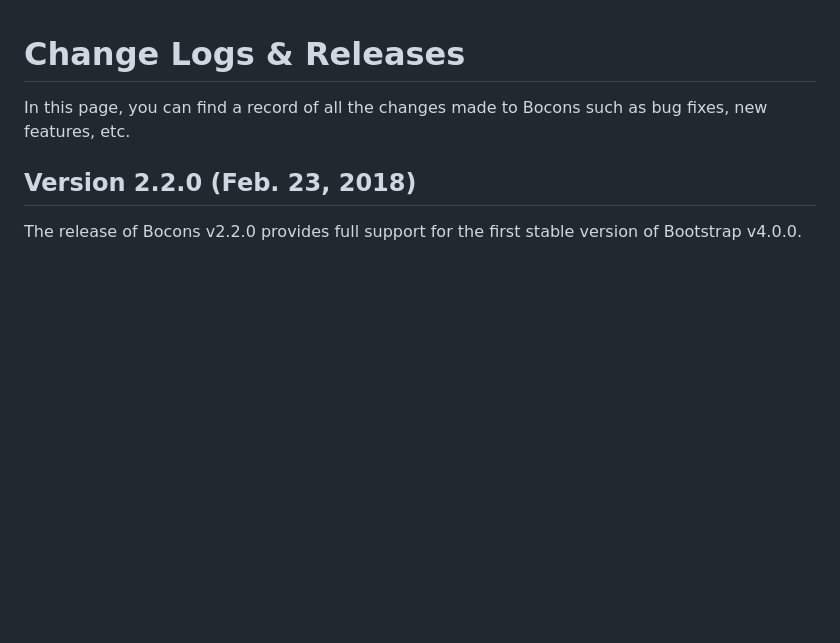
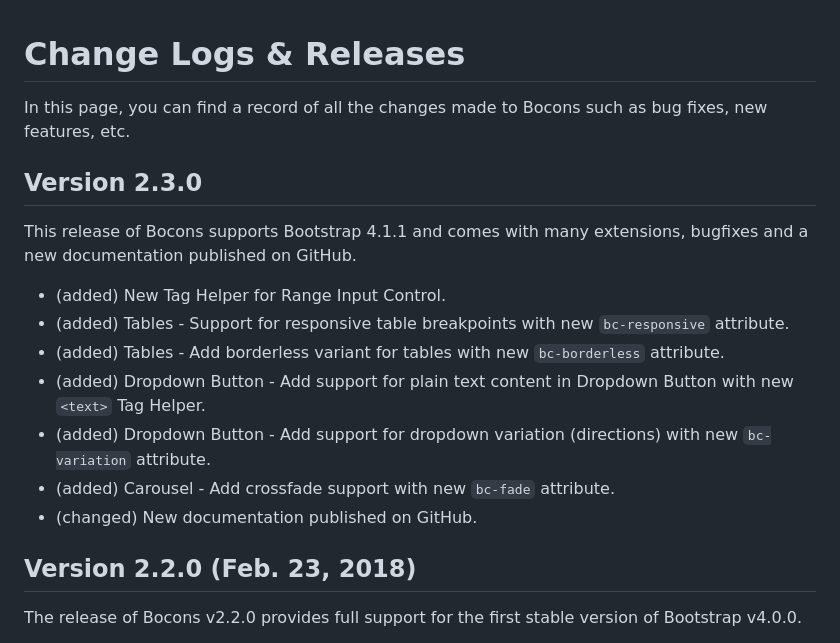
Before and after one commit to brecons/bootstrap-tag-helper, a Markdown page: docs/sites/ChangeLog.md, the part around the change. Rendered like a GitHub page; blank space fills up the shorter version.

Commit message:
Extending documentation

```diff
--- a/docs/sites/ChangeLog.md
+++ b/docs/sites/ChangeLog.md
@@ -1,6 +1,18 @@
 # Change Logs & Releases
 
 In this page, you can find a record of all the changes made to Bocons such as bug fixes, new features, etc.
+
+## Version 2.3.0
+
+This release of Bocons supports Bootstrap 4.1.1 and comes with many extensions, bugfixes and a new documentation published on GitHub.
+
+*   (added) New Tag Helper for Range Input Control.
+*   (added) Tables - Support for responsive table breakpoints with new `bc-responsive` attribute.
+*   (added) Tables - Add borderless variant for tables with new `bc-borderless` attribute.
+*   (added) Dropdown Button - Add support for plain text content in Dropdown Button with new `<text>` Tag Helper.
+*   (added) Dropdown Button - Add support for dropdown variation (directions) with new `bc-variation` attribute.
+*   (added) Carousel - Add crossfade support with new `bc-fade` attribute.
+*   (changed) New documentation published on GitHub.
 
 ## Version 2.2.0 (Feb. 23, 2018)
 
```
Also changed, not shown: docs/sites/Table.md (+12 -0 lines), docs/sites/Validation.md (+0 -1 lines), docs/images/tables_09.PNG (added), docs/images/tables_10.PNG (added).
